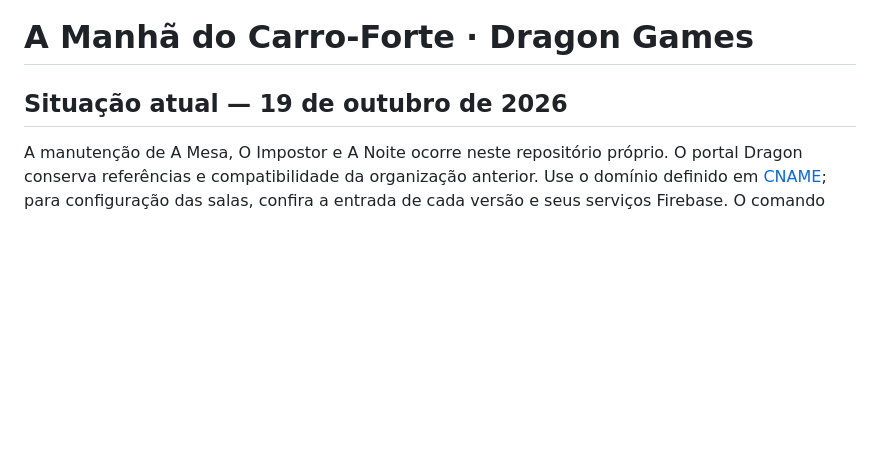
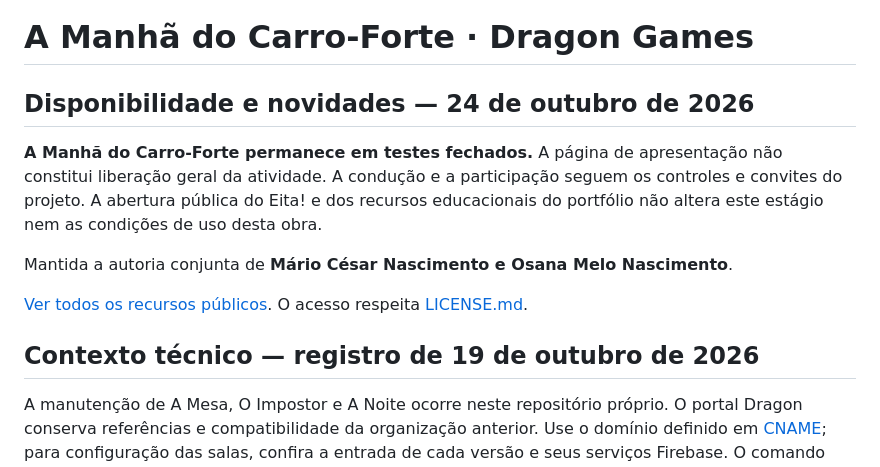
Before and after one commit to DrMarioNascimento/carro-forte, a Markdown page: README.md, the part around the change. GitHub-like rendering; blank space fills up the shorter version.

Commit message:
docs: atualizar catálogo público, condições de acesso e escopo da licença

```diff
--- a/README.md
+++ b/README.md
@@ -1,6 +1,14 @@
 # A Manhã do Carro-Forte · Dragon Games
 
-## Situação atual — 19 de outubro de 2026
+## Disponibilidade e novidades — 24 de outubro de 2026
+
+**A Manhã do Carro-Forte permanece em testes fechados.** A página de apresentação não constitui liberação geral da atividade. A condução e a participação seguem os controles e convites do projeto. A abertura pública do Eita! e dos recursos educacionais do portfólio não altera este estágio nem as condições de uso desta obra.
+
+Mantida a autoria conjunta de **Mário César Nascimento e Osana Melo Nascimento**.
+
+[Ver todos os recursos públicos](https://www.drmarionascimento.com.br/#acesso-publico). O acesso respeita [LICENSE.md](LICENSE.md).
+
+## Contexto técnico — registro de 19 de outubro de 2026
 
 A manutenção de A Mesa, O Impostor e A Noite ocorre neste repositório próprio. O portal Dragon conserva referências e compatibilidade da organização anterior. Use o domínio definido em [CNAME](CNAME); para configuração das salas, confira a entrada de cada versão e seus serviços Firebase. O comando `npm test` verifica caminhos, sem substituir uma partida completa.
 
```
Also changed, not shown: LICENSE.md (+10 -0 lines).
